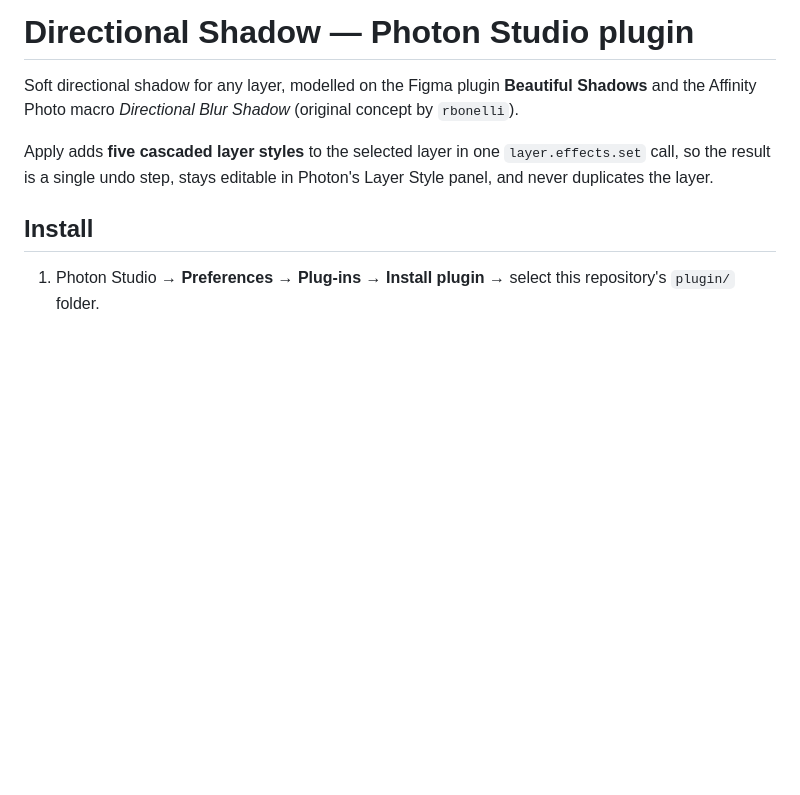
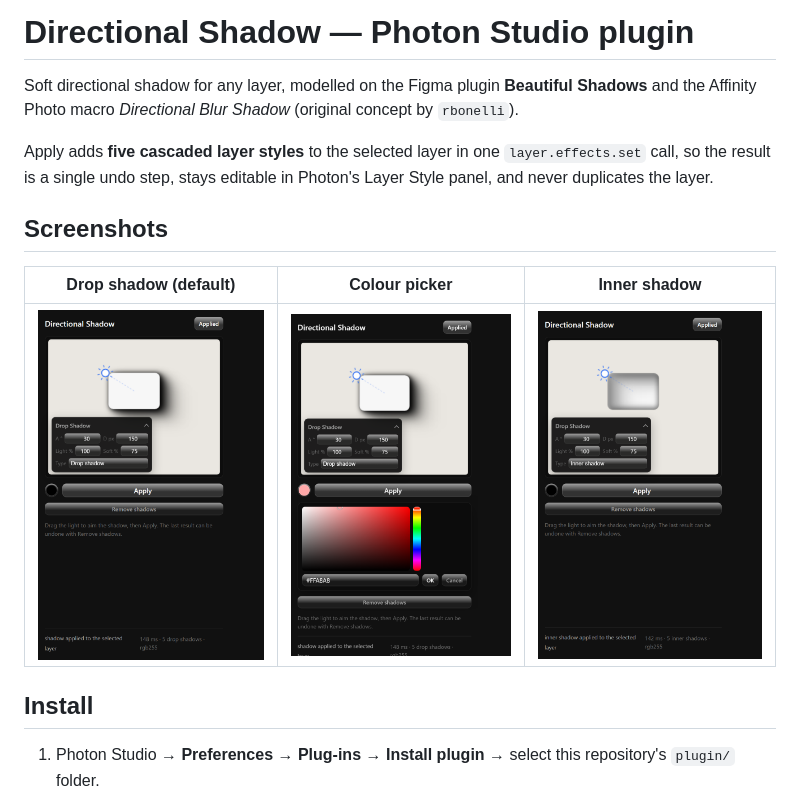
Before and after one commit to dezuhan/Directional-Blur-Shadow-Photon-Studio-Plugin, a Markdown page: README.md, the part around the change. Drawn GitHub-style; pictures changed too: docs/inner.png (added), docs/panel.png, docs/picker.png (added); blank space fills up the shorter version.

Commit message:
docs: add feature screenshots to the README

```diff
--- a/README.md
+++ b/README.md
@@ -6,6 +6,12 @@ Affinity Photo macro *Directional Blur Shadow* (original concept by `rbonelli`).
 Apply adds **five cascaded layer styles** to the selected layer in one `layer.effects.set` call, so
 the result is a single undo step, stays editable in Photon's Layer Style panel, and never duplicates
 the layer.
+
+## Screenshots
+
+| Drop shadow (default) | Colour picker | Inner shadow |
+| --- | --- | --- |
+| ![Drop shadow panel](docs/panel.png) | ![Colour picker](docs/picker.png) | ![Inner shadow mode](docs/inner.png) |
 
 ## Install
 
```
Also changed, not shown: 1 other file.
